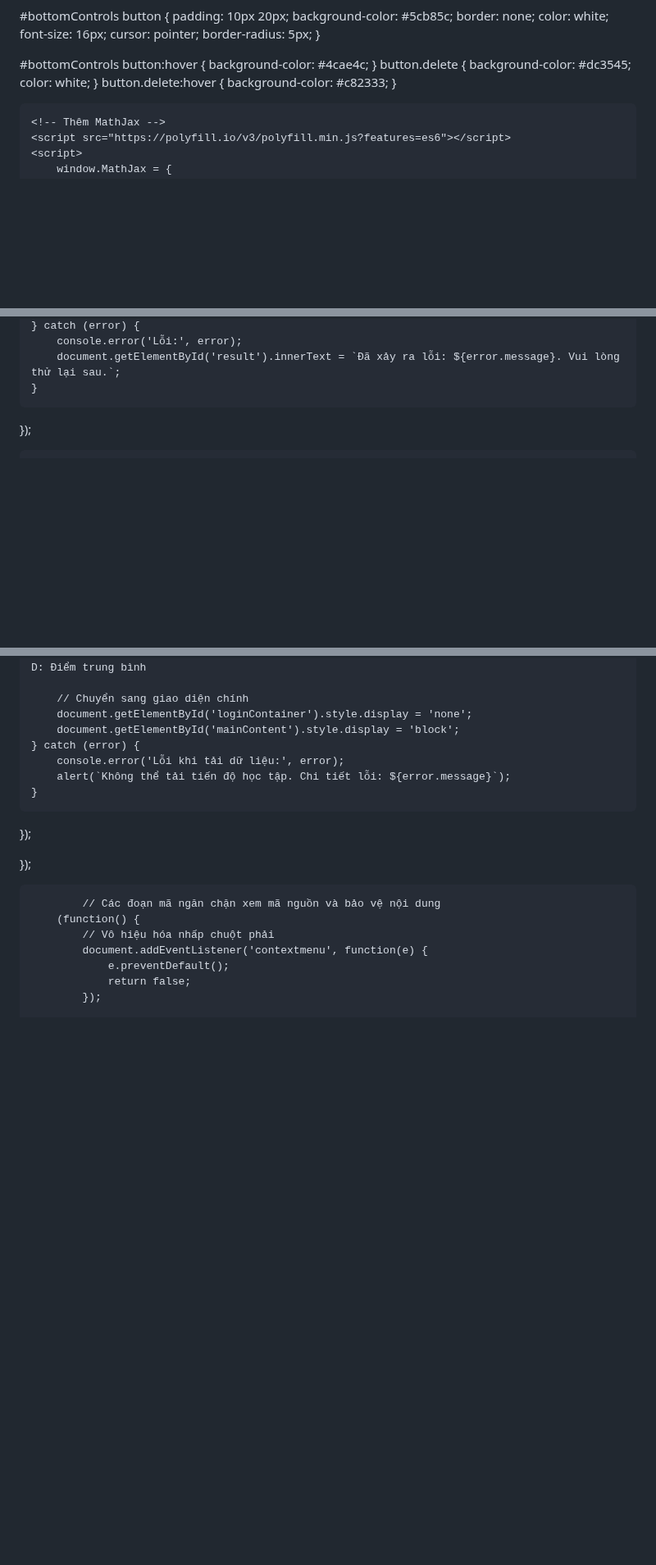
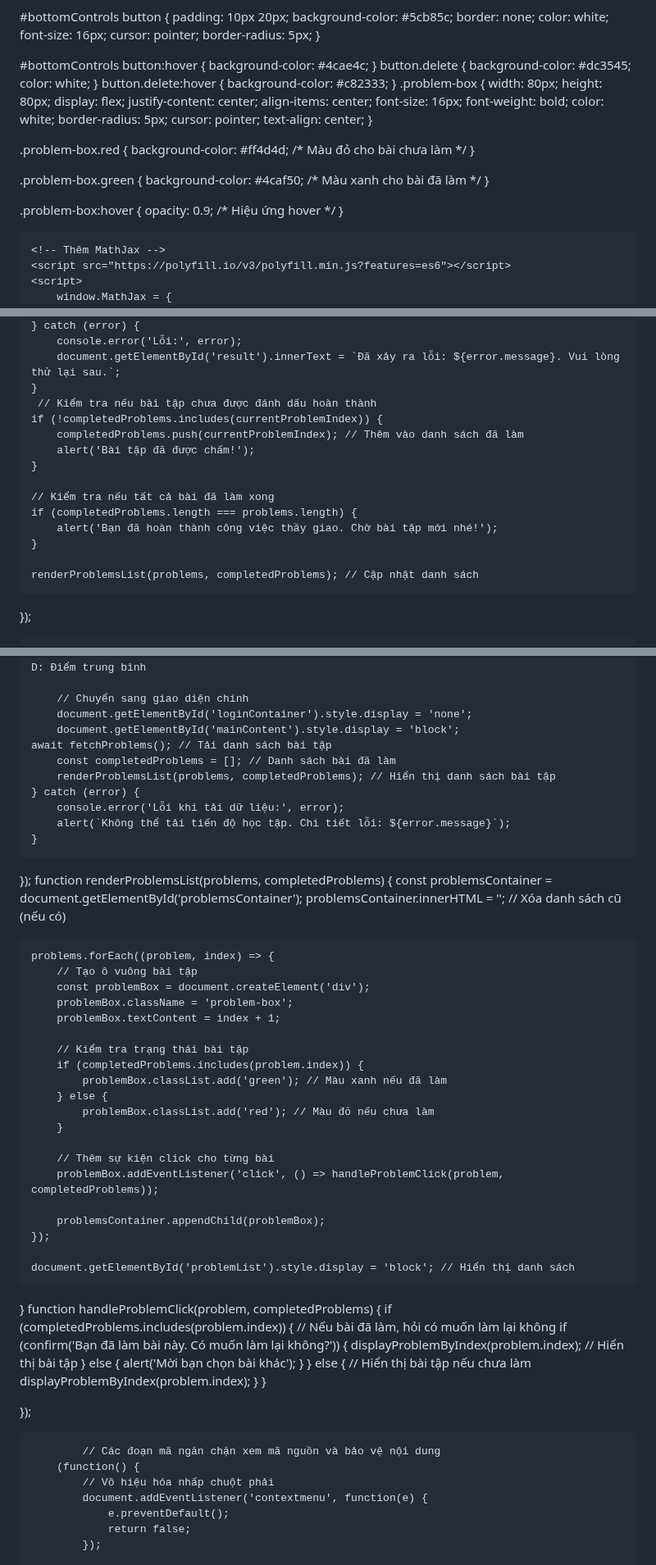
Before and after one commit to OnToanAnhDuong/BaoChay_THCS_LTT, a Markdown page: README.md, 3 parts joined by grey strips. Shown at 82% size. GitHub-like rendering; blank space fills up the shorter version.

```diff
--- a/README.md
+++ b/README.md
@@ -249,6 +249,31 @@ button.delete {
 button.delete:hover {
     background-color: #c82333;
 }
+.problem-box {
+    width: 80px;
+    height: 80px;
+    display: flex;
+    justify-content: center;
+    align-items: center;
+    font-size: 16px;
+    font-weight: bold;
+    color: white;
+    border-radius: 5px;
+    cursor: pointer;
+    text-align: center;
+}
+
+.problem-box.red {
+    background-color: #ff4d4d; /* Màu đỏ cho bài chưa làm */
+}
+
+.problem-box.green {
+    background-color: #4caf50; /* Màu xanh cho bài đã làm */
+}
+
+.problem-box:hover {
+    opacity: 0.9; /* Hiệu ứng hover */
+}
 </style>
 
     <!-- Thêm MathJax -->
@@ -806,6 +834,18 @@ async function generateSimilarProblem(originalProblem) {
         console.error('Lỗi:', error);
         document.getElementById('result').innerText = `Đã xảy ra lỗi: ${error.message}. Vui lòng thử lại sau.`;
     }
+     // Kiểm tra nếu bài tập chưa được đánh dấu hoàn thành
+    if (!completedProblems.includes(currentProblemIndex)) {
+        completedProblems.push(currentProblemIndex); // Thêm vào danh sách đã làm
+        alert('Bài tập đã được chấm!');
+    }
+
+    // Kiểm tra nếu tất cả bài đã làm xong
+    if (completedProblems.length === problems.length) {
+        alert('Bạn đã hoàn thành công việc thầy giao. Chờ bài tập mới nhé!');
+    }
+
+    renderProblemsList(problems, completedProblems); // Cập nhật danh sách
 });
 
         document.getElementById('randomProblemBtn').addEventListener('click', () => {
@@ -1027,11 +1067,52 @@ document.getElementById('loginBtn').addEventListener('click', async () => {
         // Chuyển sang giao diện chính
         document.getElementById('loginContainer').style.display = 'none';
         document.getElementById('mainContent').style.display = 'block';
+	await fetchProblems(); // Tải danh sách bài tập
+        const completedProblems = []; // Danh sách bài đã làm
+        renderProblemsList(problems, completedProblems); // Hiển thị danh sách bài tập
     } catch (error) {
         console.error('Lỗi khi tải dữ liệu:', error);
         alert(`Không thể tải tiến độ học tập. Chi tiết lỗi: ${error.message}`);
     }
 });
+function renderProblemsList(problems, completedProblems) {
+    const problemsContainer = document.getElementById('problemsContainer');
+    problemsContainer.innerHTML = ''; // Xóa danh sách cũ (nếu có)
+
+    problems.forEach((problem, index) => {
+        // Tạo ô vuông bài tập
+        const problemBox = document.createElement('div');
+        problemBox.className = 'problem-box';
+        problemBox.textContent = index + 1;
+
+        // Kiểm tra trạng thái bài tập
+        if (completedProblems.includes(problem.index)) {
+            problemBox.classList.add('green'); // Màu xanh nếu đã làm
+        } else {
+            problemBox.classList.add('red'); // Màu đỏ nếu chưa làm
+        }
+
+        // Thêm sự kiện click cho từng bài
+        problemBox.addEventListener('click', () => handleProblemClick(problem, completedProblems));
+
+        problemsContainer.appendChild(problemBox);
+    });
+
+    document.getElementById('problemList').style.display = 'block'; // Hiển thị danh sách
+}
+function handleProblemClick(problem, completedProblems) {
+    if (completedProblems.includes(problem.index)) {
+        // Nếu bài đã làm, hỏi có muốn làm lại không
+        if (confirm('Bạn đã làm bài này. Có muốn làm lại không?')) {
+            displayProblemByIndex(problem.index); // Hiển thị bài tập
+        } else {
+            alert('Mời bạn chọn bài khác');
+        }
+    } else {
+        // Hiển thị bài tập nếu chưa làm
+        displayProblemByIndex(problem.index);
+    }
+}
 
 });
 
```
Also changed, not shown: other parts of README.md (+4 -1 lines).
